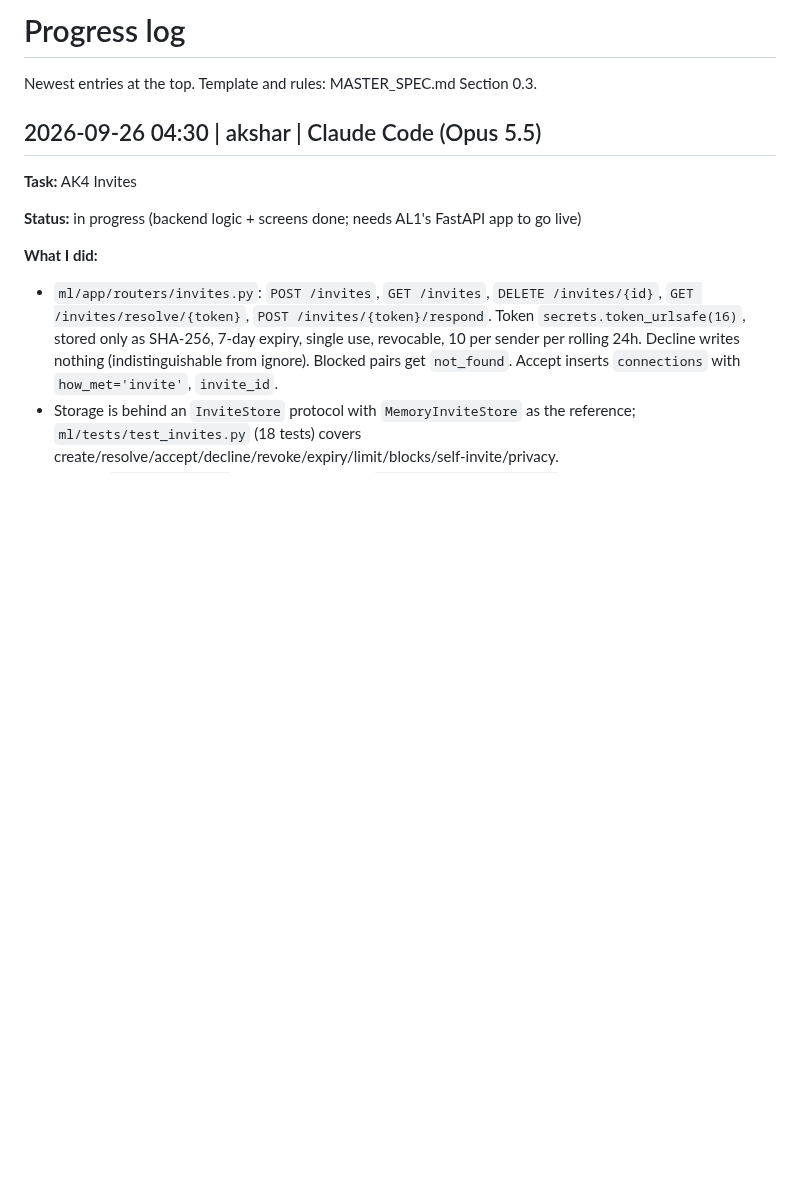
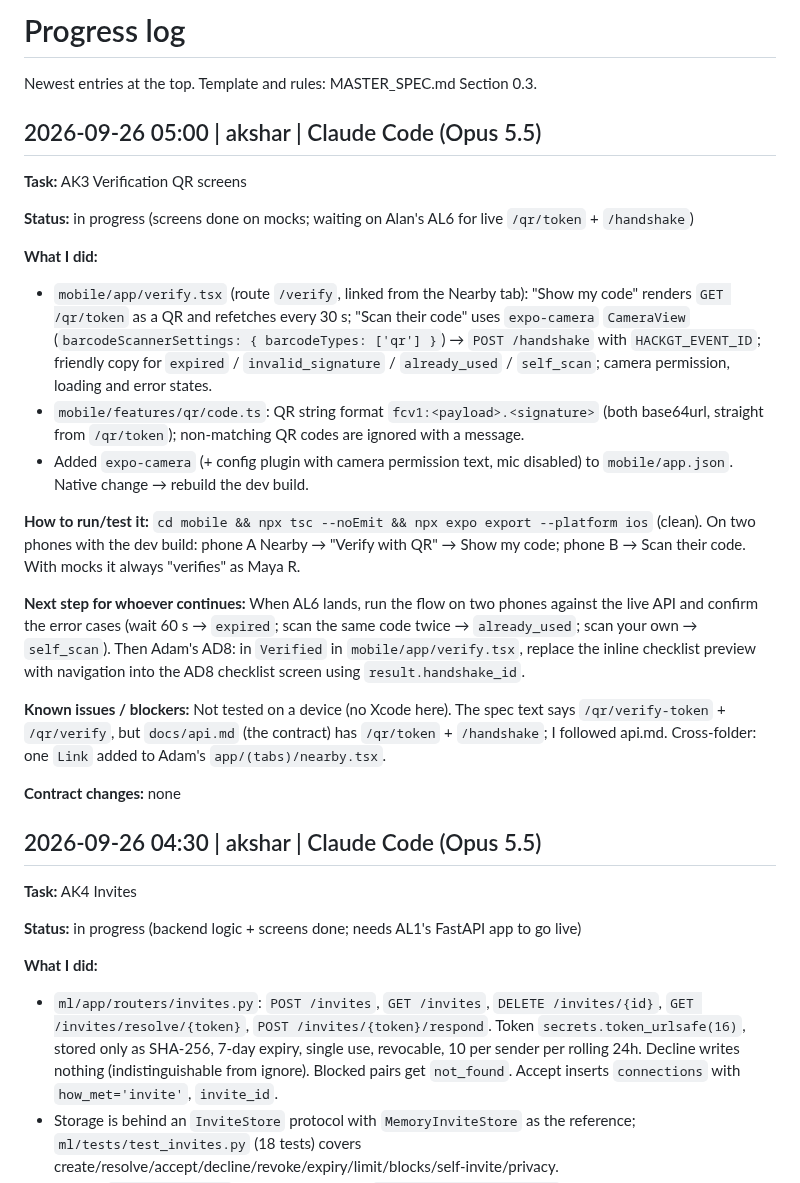
Before and after one commit to adamissac/hackgt13-project, a Markdown page: PROGRESS.md, the part around the change. GitHub-like rendering; blank space fills up the shorter version.

Commit message:
[docs] progress: AK3 QR verification screens

```diff
--- a/PROGRESS.md
+++ b/PROGRESS.md
@@ -1,6 +1,25 @@
 # Progress log
 
 Newest entries at the top. Template and rules: MASTER_SPEC.md Section 0.3.
+
+## 2026-09-26 05:00 | akshar | Claude Code (Opus 5.5)
+
+**Task:** AK3 Verification QR screens
+
+**Status:** in progress (screens done on mocks; waiting on Alan's AL6 for live `/qr/token` + `/handshake`)
+
+**What I did:**
+- `mobile/app/verify.tsx` (route `/verify`, linked from the Nearby tab): "Show my code" renders `GET /qr/token` as a QR and refetches every 30 s; "Scan their code" uses `expo-camera` `CameraView` (`barcodeScannerSettings: { barcodeTypes: ['qr'] }`) → `POST /handshake` with `HACKGT_EVENT_ID`; friendly copy for `expired` / `invalid_signature` / `already_used` / `self_scan`; camera permission, loading and error states.
+- `mobile/features/qr/code.ts`: QR string format `fcv1:<payload>.<signature>` (both base64url, straight from `/qr/token`); non-matching QR codes are ignored with a message.
+- Added `expo-camera` (+ config plugin with camera permission text, mic disabled) to `mobile/app.json`. Native change → rebuild the dev build.
+
+**How to run/test it:** `cd mobile && npx tsc --noEmit && npx expo export --platform ios` (clean). On two phones with the dev build: phone A Nearby → "Verify with QR" → Show my code; phone B → Scan their code. With mocks it always "verifies" as Maya R.
+
+**Next step for whoever continues:** When AL6 lands, run the flow on two phones against the live API and confirm the error cases (wait 60 s → `expired`; scan the same code twice → `already_used`; scan your own → `self_scan`). Then Adam's AD8: in `Verified` in `mobile/app/verify.tsx`, replace the inline checklist preview with navigation into the AD8 checklist screen using `result.handshake_id`.
+
+**Known issues / blockers:** Not tested on a device (no Xcode here). The spec text says `/qr/verify-token` + `/qr/verify`, but `docs/api.md` (the contract) has `/qr/token` + `/handshake`; I followed api.md. Cross-folder: one `Link` added to Adam's `app/(tabs)/nearby.tsx`.
+
+**Contract changes:** none
 
 ## 2026-09-26 04:30 | akshar | Claude Code (Opus 5.5)
 
```
